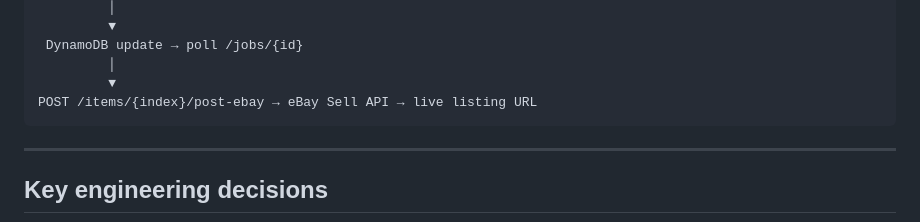
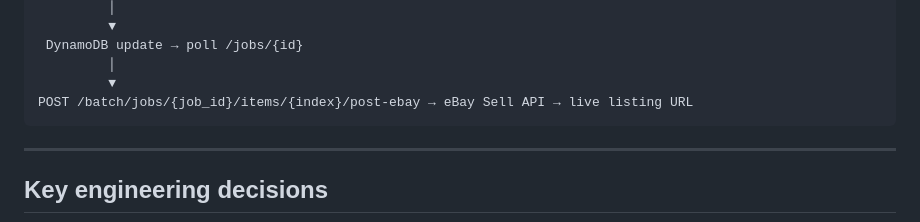
Before and after one commit to avnippan/flipr, a Markdown page: README.md, the part around the change. Rendered like a GitHub page.

Commit message:
docs: fix architecture diagram route path for eBay posting
Co-Authored-By: Claude Sonnet 4.6 <noreply@anthropic.com>

````diff
--- a/README.md
+++ b/README.md
@@ -70,7 +70,7 @@ POST /api/v1/items/analyze          POST /api/v1/batch/uploads → PUT {presigne
  DynamoDB update → poll /jobs/{id}
          │
          ▼
-POST /items/{index}/post-ebay → eBay Sell API → live listing URL
+POST /batch/jobs/{job_id}/items/{index}/post-ebay → eBay Sell API → live listing URL
 ```
 
 ---
````
